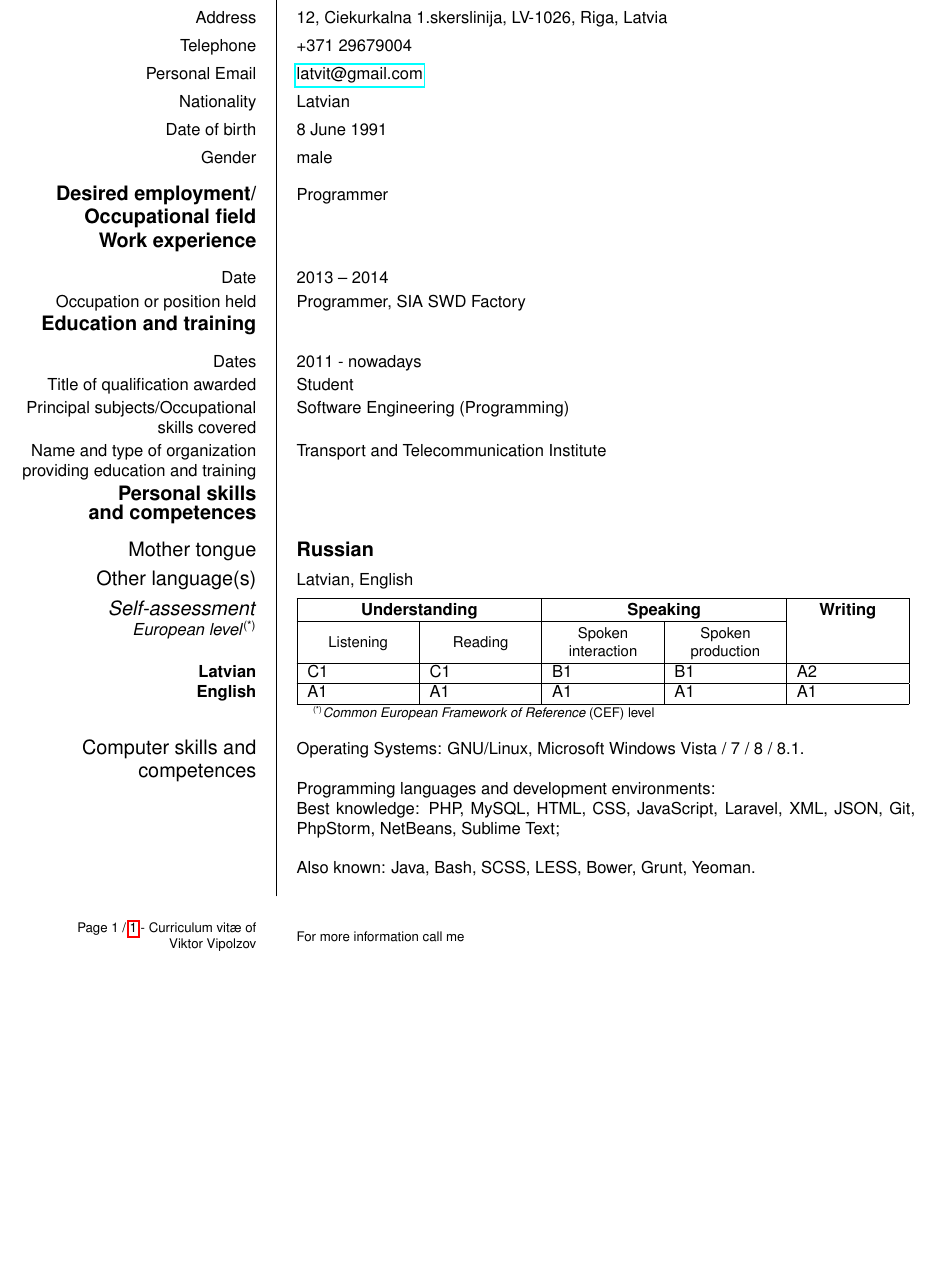
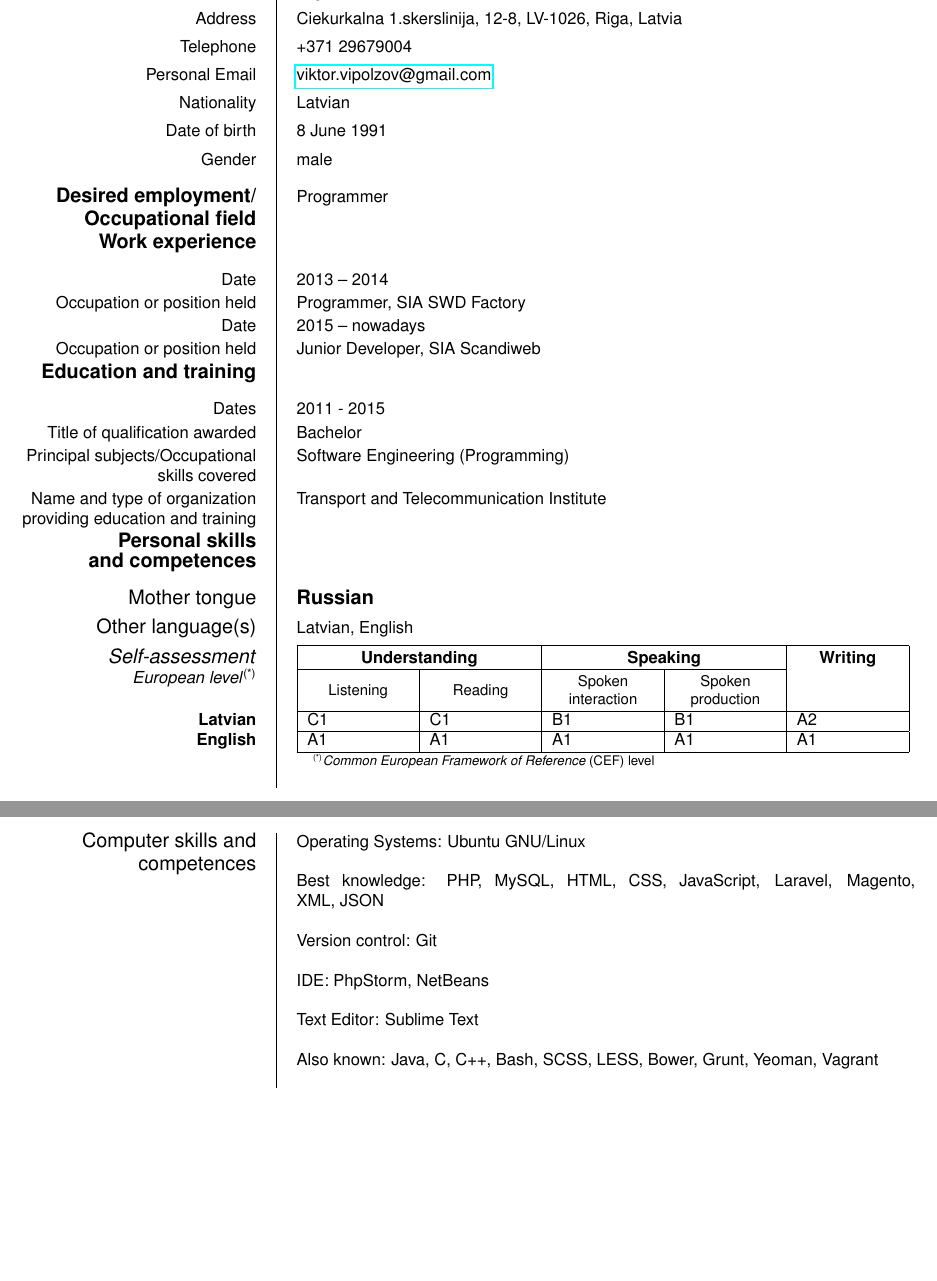
Before and after one commit to Viktor-V/cv, a LaTeX CV (cv.tex): part of the page before the commit and two parts of pages 1 and 2 of 2 after it, the two joined at a grey line, cut so that both start at the same text, the shorter picture padded with empty space. Compiled offline with pdfLaTeX.

Commit message:
Updated information

```diff
--- a/cv.tex
+++ b/cv.tex
@@ -10,14 +10,13 @@
 
 \ecvname{Vipolzov, Viktor}
 \ecvfootername{Viktor Vipolzov}
-\ecvaddress{12, Ciekurkalna 1.skerslinija, LV-1026, Riga, Latvia}
+\ecvaddress{Ciekurkalna 1.skerslinija, 12-8, LV-1026, Riga, Latvia}
 \ecvtelephone{+371 29679004}
-\ecvemail{\url{latvit@gmail.com}}
+\ecvemail{\url{viktor.vipolzov@gmail.com}}
 \ecvnationality{Latvian}
 \ecvdateofbirth{8 June 1991}
 \ecvgender{male}
 \ecvpicture[width=2cm]{photo.jpg}
-\ecvfootnote{For more information call me}
 
 \begin{document}
 \selectlanguage{english}
@@ -30,10 +29,12 @@
 \ecvsection{Work experience}
 \ecvitem{Date}{2013 -- 2014}
 \ecvitem{Occupation or position held}{Programmer, SIA  SWD Factory}
+\ecvitem{Date}{2015 -- nowadays}
+\ecvitem{Occupation or position held}{Junior Developer, SIA  Scandiweb}
 
 \ecvsection{Education and training}
-\ecvitem{Dates}{2011 - nowadays}
-\ecvitem{Title of qualification awarded}{Student}
+\ecvitem{Dates}{2011 - 2015}
+\ecvitem{Title of qualification awarded}{Bachelor}
 \ecvitem{Principal subjects/Occupational skills covered}{Software Engineering (Programming)}
 \ecvitem{Name and type of organization providing education and training}{Transport and Telecommunication Institute}
 
@@ -47,13 +48,17 @@
 \ecvlanguagefooter[10pt]{(*)}
 
 \ecvitem[10pt]{\large Computer skills and competences}{
-Operating Systems: GNU/Linux, Microsoft Windows Vista / 7 / 8 / 8.1.
+Operating Systems: Ubuntu GNU/Linux
 \newline\newline
-Programming languages and development environments:
-
-Best knowledge: PHP, MySQL, HTML, CSS, JavaScript, Laravel, XML, JSON, Git, PhpStorm, NetBeans, Sublime Text;
+Best knowledge: PHP, MySQL, HTML, CSS, JavaScript, Laravel, Magento, XML, JSON
 \newline\newline
-Also known: Java, Bash, SCSS, LESS, Bower, Grunt, Yeoman.
+Version control: Git
+\newline\newline
+IDE: PhpStorm, NetBeans
+\newline\newline
+Text Editor: Sublime Text
+\newline\newline
+Also known: Java, C#, C++, Bash, SCSS, LESS, Bower, Grunt, Yeoman, Vagrant
 }
 
 
```
Also changed, not shown: cv.pdf, photo.jpg.
